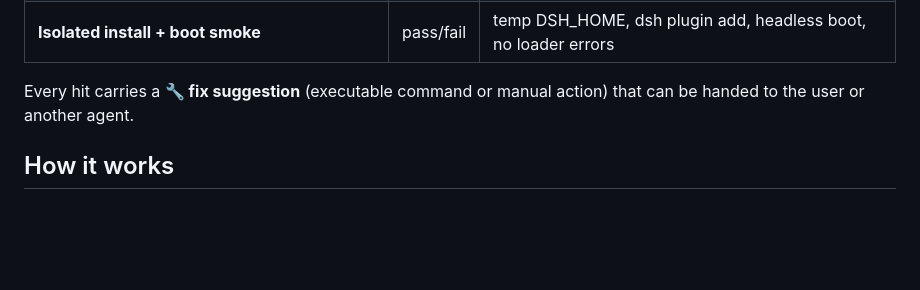
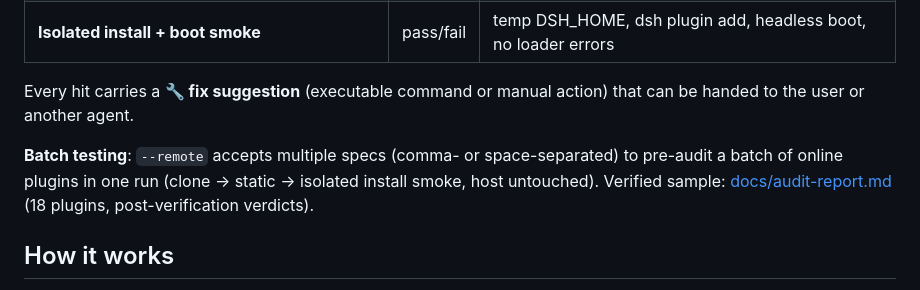
Before and after one commit to chunfenxiazhi-collab/dsh-stability-audit, a Markdown page: README.md, the part around the change. GitHub-like rendering; blank space fills up the shorter version.

Commit message:
docs: batch-testing note + audit report link in READMEs

```diff
--- a/README.md
+++ b/README.md
@@ -57,6 +57,8 @@ node cli.mjs --remote owner/repo --json    # remote pre-audit JSON output
 
 Every hit carries a **🔧 fix suggestion** (executable command or manual action) that can be handed to the user or another agent.
 
+**Batch testing**: `--remote` accepts multiple specs (comma- or space-separated) to pre-audit a batch of online plugins in one run (clone → static → isolated install smoke, host untouched). Verified sample: [docs/audit-report.md](./docs/audit-report.md) (18 plugins, post-verification verdicts).
+
 ## How it works
 
 1. Collect plugins from ~/.dsh/profiles/<name>/package.json (node_modules + plugin-src)
```
Also changed, not shown: README.zh.md (+2 -0 lines).
